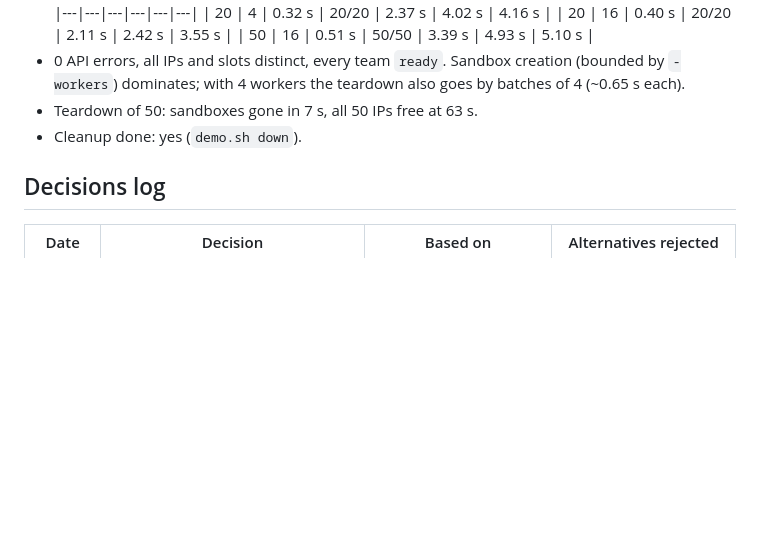
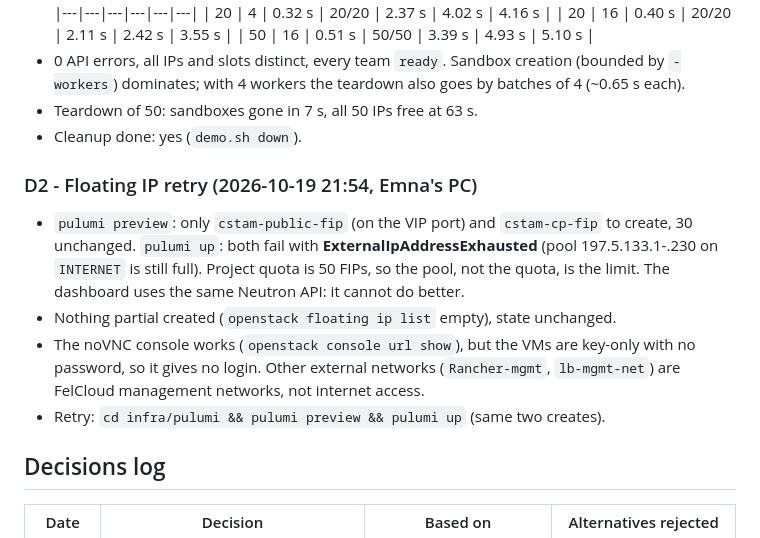
Before and after one commit to CSTAM-well-contained/monorepo, a Markdown page: docs/notebook/experiments.md, the part around the change. Rendered like a GitHub page; blank space fills up the shorter version.

Commit message:
docs: floating IP retry, pool still exhausted

```diff
--- a/docs/notebook/experiments.md
+++ b/docs/notebook/experiments.md
@@ -121,6 +121,17 @@ Benchmark and technical reports are written from this file.
 - Teardown of 50: sandboxes gone in 7 s, all 50 IPs free at 63 s.
 - Cleanup done: yes (`demo.sh down`).
 
+### D2 - Floating IP retry  (2026-10-19 21:54, Emna's PC)
+- `pulumi preview`: only `cstam-public-fip` (on the VIP port) and `cstam-cp-fip` to create, 30
+  unchanged. `pulumi up`: both fail with **ExternalIpAddressExhausted** (pool 197.5.133.1-.230 on
+  `INTERNET` is still full). Project quota is 50 FIPs, so the pool, not the quota, is the limit.
+  The dashboard uses the same Neutron API: it cannot do better.
+- Nothing partial created (`openstack floating ip list` empty), state unchanged.
+- The noVNC console works (`openstack console url show`), but the VMs are key-only with no
+  password, so it gives no login. Other external networks (`Rancher-mgmt`, `lb-mgmt-net`) are
+  FelCloud management networks, not internet access.
+- Retry: `cd infra/pulumi && pulumi preview && pulumi up` (same two creates).
+
 ## Decisions log
 | Date | Decision | Based on | Alternatives rejected |
 |---|---|---|---|
```
Also changed, not shown: docs/HANDOFF.md (+3 -0 lines).
